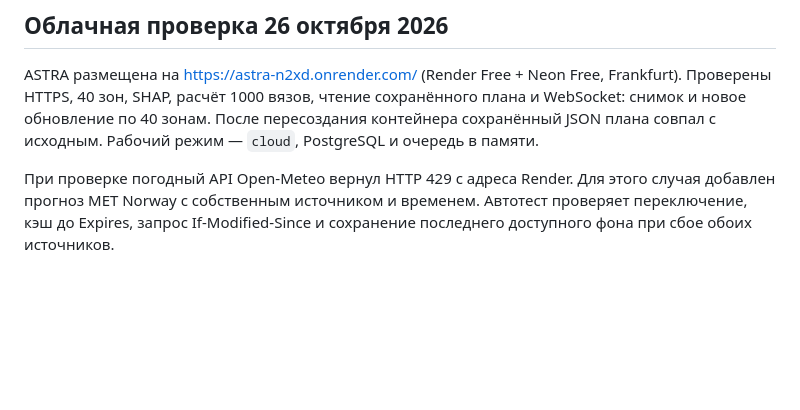
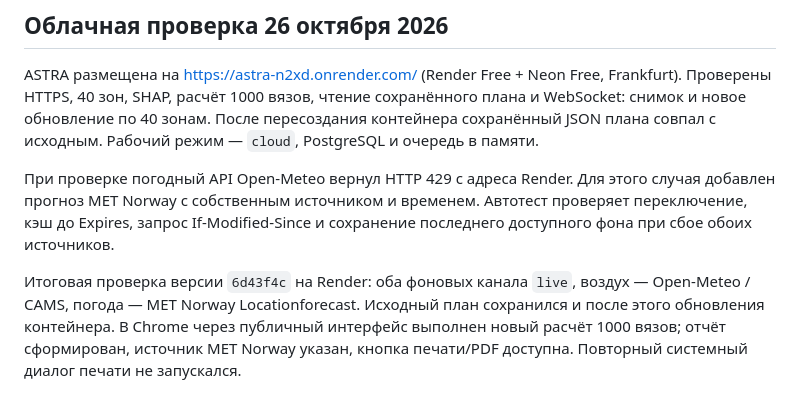
Before and after one commit to GL1NoMe5/A.S.T.R.A, a Markdown page: VERIFICATION.md, the part around the change. Rendered like a GitHub page; blank space fills up the shorter version.

Commit message:
Record successful live hosting and report verification

```diff
--- a/VERIFICATION.md
+++ b/VERIFICATION.md
@@ -46,3 +46,5 @@
 ASTRA размещена на https://astra-n2xd.onrender.com/ (Render Free + Neon Free, Frankfurt). Проверены HTTPS, 40 зон, SHAP, расчёт 1000 вязов, чтение сохранённого плана и WebSocket: снимок и новое обновление по 40 зонам. После пересоздания контейнера сохранённый JSON плана совпал с исходным. Рабочий режим — `cloud`, PostgreSQL и очередь в памяти.
 
 При проверке погодный API Open-Meteo вернул HTTP 429 с адреса Render. Для этого случая добавлен прогноз MET Norway с собственным источником и временем. Автотест проверяет переключение, кэш до Expires, запрос If-Modified-Since и сохранение последнего доступного фона при сбое обоих источников.
+
+Итоговая проверка версии `6d43f4c` на Render: оба фоновых канала `live`, воздух — Open-Meteo / CAMS, погода — MET Norway Locationforecast. Исходный план сохранился и после этого обновления контейнера. В Chrome через публичный интерфейс выполнен новый расчёт 1000 вязов; отчёт сформирован, источник MET Norway указан, кнопка печати/PDF доступна. Повторный системный диалог печати не запускался.
```
